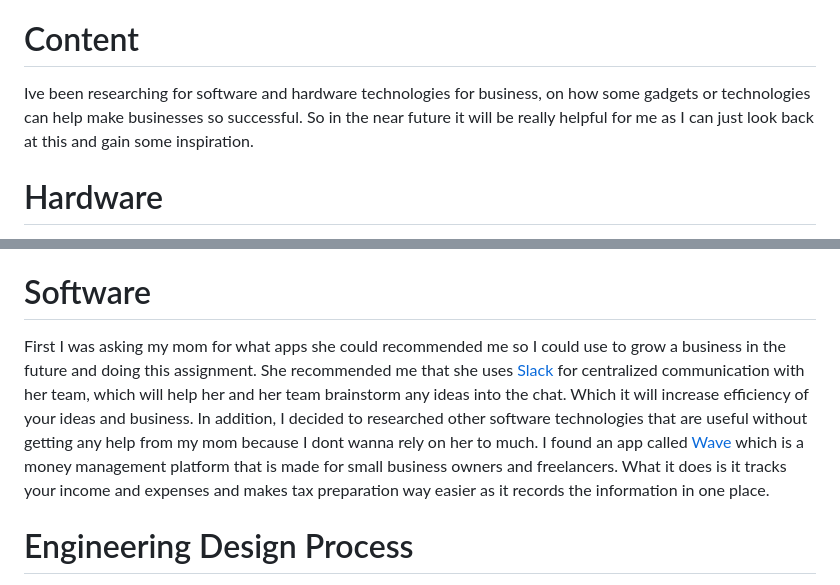
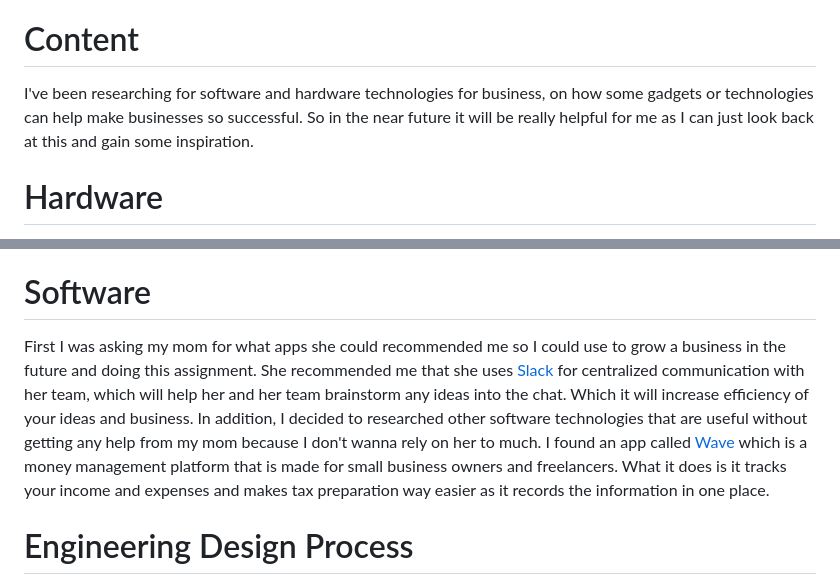
Before and after one commit to daniill5738/sep10-freedom-project, a Markdown page: blog/entry02.md, 2 parts joined by grey strips. GitHub-like rendering.

```diff
--- a/blog/entry02.md
+++ b/blog/entry02.md
@@ -2,6 +2,6 @@
 ##### 11/03/25
 
 # Content
-Ive been researching for software and hardware technologies for business, on how some gadgets or technologies can help make businesses so successful. So in the near future it will be really helpful for me as I can just look back at this and gain some inspiration.
+I've been researching for software and hardware technologies for business, on how some gadgets or technologies can help make businesses so successful. So in the near future it will be really helpful for me as I can just look back at this and gain some inspiration.
 
 # Hardware
@@ -9,6 +9,6 @@ To find hardware technologies, I googled "business gadgets" and found variety of
 
 # Software
-First I was asking my mom for what apps she could recommended me so I could use to grow a business in the future and doing this assignment. She recommended me that she uses [Slack](https://slack.com/) for centralized communication with her team, which will help her and her team brainstorm any ideas into the chat. Which it will increase efficiency of your ideas and business. In addition, I decided to researched other software technologies that are useful without getting any help from my mom because I dont wanna rely on her to much. I found an app called [Wave](https://www.waveapps.com/) which is a money management platform that is made for small business owners and freelancers. What it does is it tracks your income and expenses and makes tax preparation way easier as it records the information in one place.
+First I was asking my mom for what apps she could recommended me so I could use to grow a business in the future and doing this assignment. She recommended me that she uses [Slack](https://slack.com/) for centralized communication with her team, which will help her and her team brainstorm any ideas into the chat. Which it will increase efficiency of your ideas and business. In addition, I decided to researched other software technologies that are useful without getting any help from my mom because I don't wanna rely on her to much. I found an app called [Wave](https://www.waveapps.com/) which is a money management platform that is made for small business owners and freelancers. What it does is it tracks your income and expenses and makes tax preparation way easier as it records the information in one place.
 
 
 # Engineering Design Process
```
Also changed, not shown: other parts of blog/entry02.md (+1 -1 lines).
